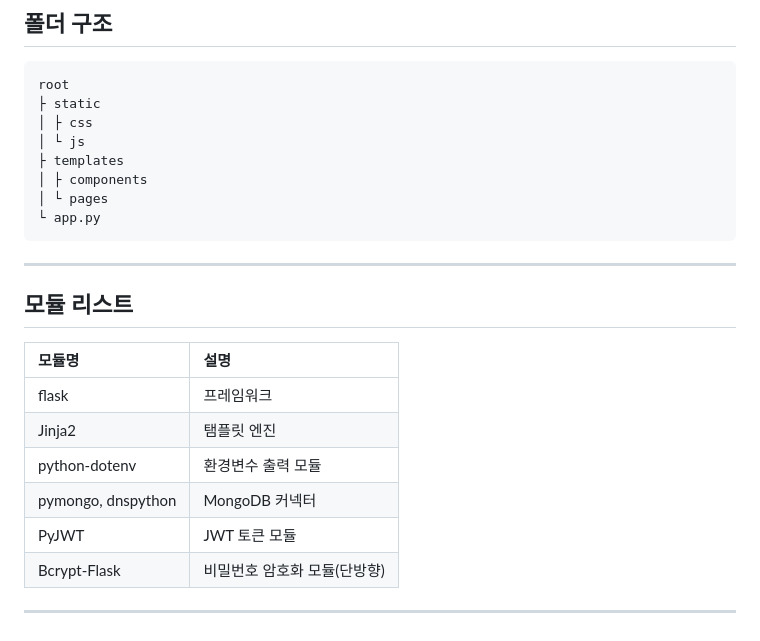
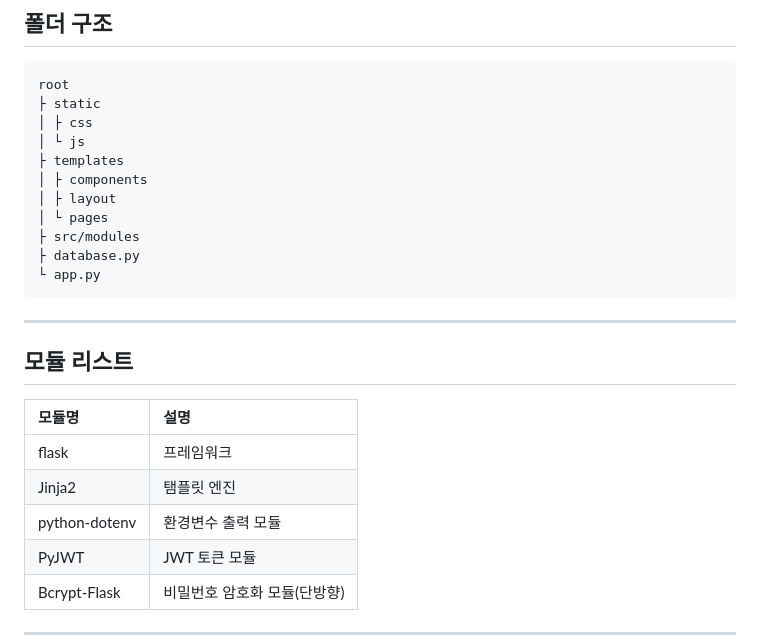
Before and after one commit to unchaptered/coffee-selector, a Markdown page: README.md, the part around the change printed below. Drawn GitHub-style.

````diff
--- a/README.md
+++ b/README.md
@@ -27,7 +49,10 @@ root
 │ └ js
 ├ templates
 │ ├ components
+│ ├ layout
 │ └ pages
+├ src/modules
+├ database.py
 └ app.py
 ```
 
@@ -40,7 +65,6 @@ root
 | flask | 프레임워크 |
 | Jinja2 | 탬플릿 엔진 |
 | python-dotenv | 환경변수 출력 모듈 |
-| pymongo, dnspython | MongoDB 커넥터 |
 | PyJWT | JWT 토큰 모듈 |
 | Bcrypt-Flask | 비밀번호 암호화 모듈(단방향) |
 
````
Also changed, not shown: other parts of README.md (+26 -12 lines), preview.jpeg (added).
